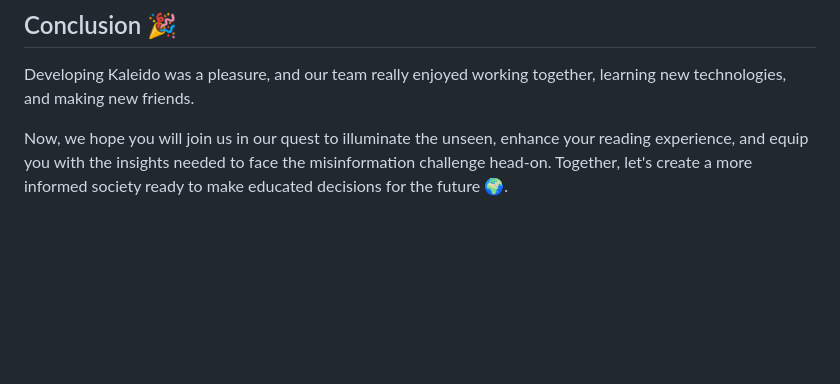
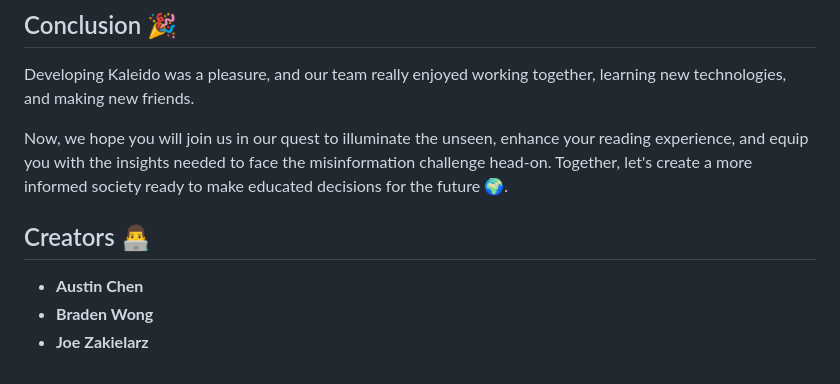
Before and after one commit to austinchen12/insight, a Markdown page: README.md, the part around the change. Rendered like a GitHub page; blank space fills up the shorter version.

```diff
--- a/README.md
+++ b/README.md
@@ -57,3 +57,9 @@ Additionally, we really enjoyed engaging with new technologies and learning how
 Developing Kaleido was a pleasure, and our team really enjoyed working together, learning new technologies, and making new friends.
 
 Now, we hope you will join us in our quest to illuminate the unseen, enhance your reading experience, and equip you with the insights needed to face the misinformation challenge head-on. Together, let's create a more informed society ready to make educated decisions for the future 🌍.
+
+## Creators 👨‍💻
+
+- **Austin Chen**
+- **Braden Wong**
+- **Joe Zakielarz**
```
